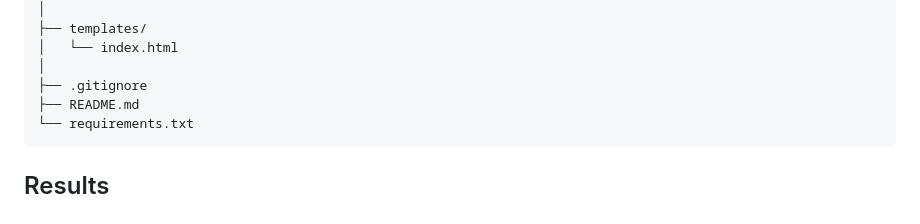
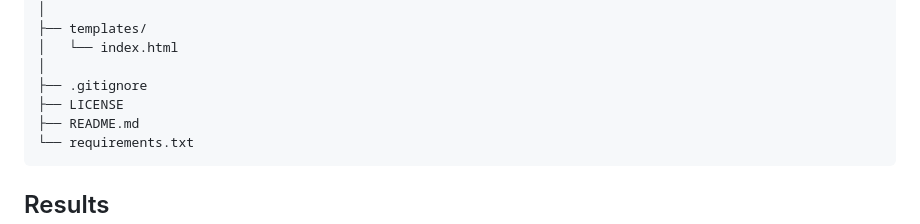
Before and after one commit to bhavanasm2025-bit/ai-predictive-maintenance, a Markdown page: README.md, the part around the change. GitHub-like rendering.

````diff
--- a/README.md
+++ b/README.md
@@ -151,6 +151,7 @@ ai-predictive-maintenance/
 │   └── index.html
 │
 ├── .gitignore
+├── LICENSE
 ├── README.md
 └── requirements.txt
 ```
````
